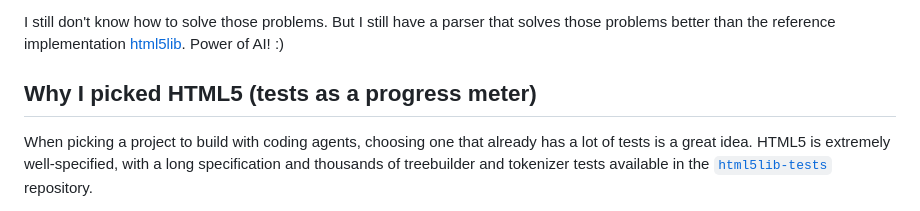
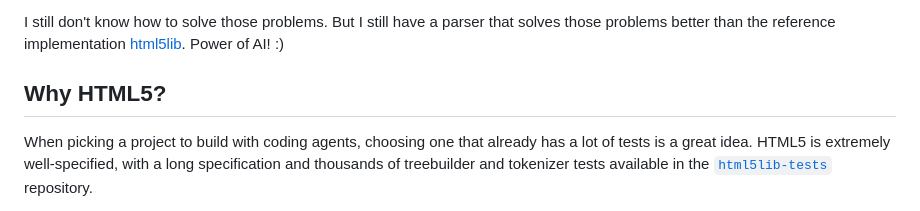
Before and after one commit to EmilStenstrom/friendlybit, a Markdown page: posts/2025-12-03-writing-justhtml-with-coding-agents.md, the part around the change. Rendered like a GitHub page.

Commit message:
Refactor section title for clarity in the JustHTML post

```diff
--- a/posts/2025-12-03-writing-justhtml-with-coding-agents.md
+++ b/posts/2025-12-03-writing-justhtml-with-coding-agents.md
@@ -18,7 +18,7 @@ I thought I knew HTML going into this project, but it turns out I know nothing w
 
 I still don't know how to solve those problems. But I still have a parser that solves those problems better than the reference implementation [html5lib](https://github.com/html5lib/html5lib-python). Power of AI! :)
 
-## Why I picked HTML5 (tests as a progress meter)
+## Why HTML5?
 
 When picking a project to build with coding agents, choosing one that already has a lot of tests is a great idea. HTML5 is extremely well-specified, with a long specification and thousands of treebuilder and tokenizer tests available in the [`html5lib-tests`](https://github.com/html5lib/html5lib-tests) repository.
 
```
